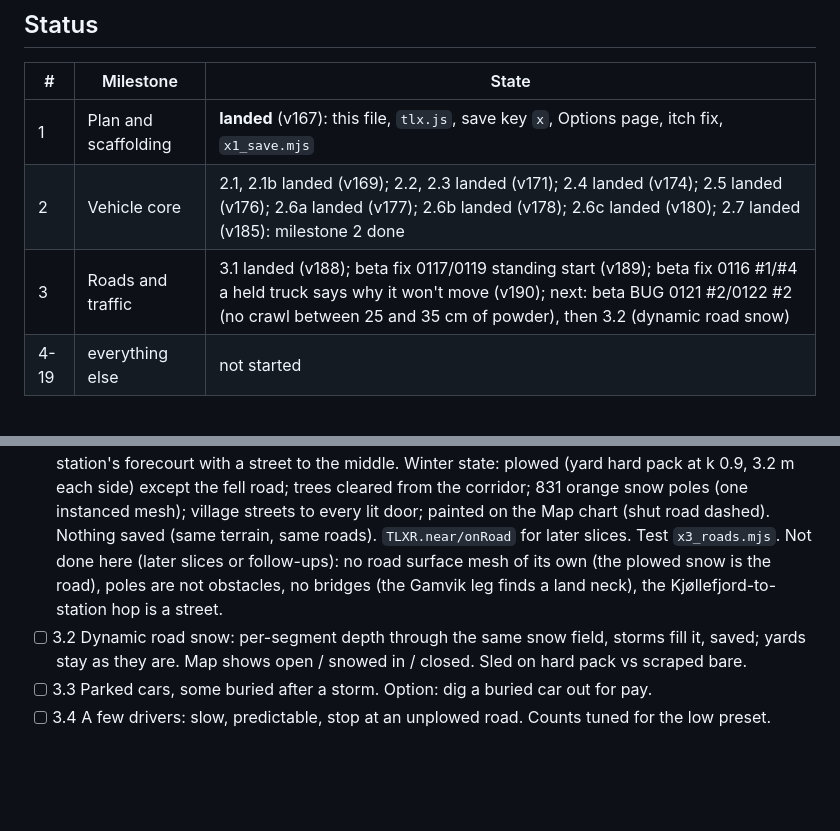
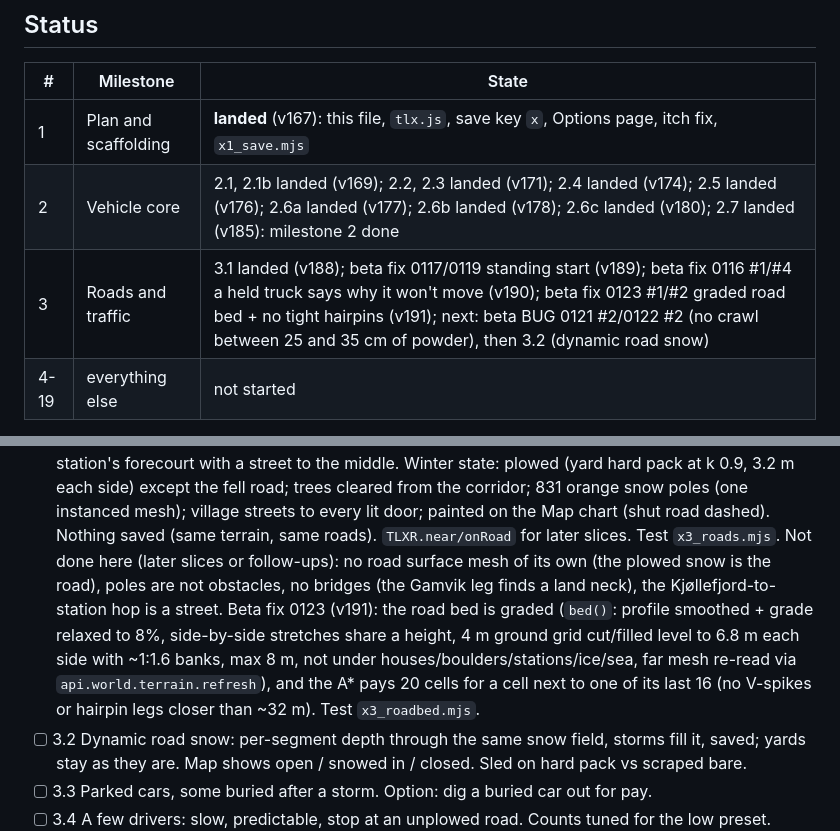
Before and after one commit to DefNotALemon/tracklayer, a Markdown page: loop/EXPANSION.md, 2 parts joined by grey strips. GitHub-like rendering; blank space fills up the shorter version.

Commit message:
LOOP: Beta fix 0123 #1/#2: the roads get a graded bed, no tight hairpins logged

```diff
--- a/loop/EXPANSION.md
+++ b/loop/EXPANSION.md
@@ -12,7 +12,7 @@ What comes after this expansion is already decided: The Northern Front, `loop/NO
 |---|---|---|
 | 1 | Plan and scaffolding | **landed** (v167): this file, `tlx.js`, save key `x`, Options page, itch fix, `x1_save.mjs` |
 | 2 | Vehicle core | 2.1, 2.1b landed (v169); 2.2, 2.3 landed (v171); 2.4 landed (v174); 2.5 landed (v176); 2.6a landed (v177); 2.6b landed (v178); 2.6c landed (v180); 2.7 landed (v185): milestone 2 done |
-| 3 | Roads and traffic | 3.1 landed (v188); beta fix 0117/0119 standing start (v189); beta fix 0116 #1/#4 a held truck says why it won't move (v190); next: beta BUG 0121 #2/0122 #2 (no crawl between 25 and 35 cm of powder), then 3.2 (dynamic road snow) |
+| 3 | Roads and traffic | 3.1 landed (v188); beta fix 0117/0119 standing start (v189); beta fix 0116 #1/#4 a held truck says why it won't move (v190); beta fix 0123 #1/#2 graded road bed + no tight hairpins (v191); next: beta BUG 0121 #2/0122 #2 (no crawl between 25 and 35 cm of powder), then 3.2 (dynamic road snow) |
 | 4-19 | everything else | not started |
 
 Checked against main at 10c6d62 (v166) on the Mac, 10 Nov:
@@ -249,6 +249,10 @@ vehicle is a parked record `{ uid, id, x, z, yaw, fuel, cond, load }` in `TLX.st
       dashed). Nothing saved (same terrain, same roads). `TLXR.near/onRoad` for later slices. Test `x3_roads.mjs`.
       Not done here (later slices or follow-ups): no road surface mesh of its own (the plowed snow is the road), poles
       are not obstacles, no bridges (the Gamvik leg finds a land neck), the Kjøllefjord-to-station hop is a street.
+      Beta fix 0123 (v191): the road bed is graded (`bed()`: profile smoothed + grade relaxed to 8%, side-by-side
+      stretches share a height, 4 m ground grid cut/filled level to 6.8 m each side with ~1:1.6 banks, max 8 m, not
+      under houses/boulders/stations/ice/sea, far mesh re-read via `api.world.terrain.refresh`), and the A* pays 20
+      cells for a cell next to one of its last 16 (no V-spikes or hairpin legs closer than ~32 m). Test `x3_roadbed.mjs`.
 - [ ] 3.2 Dynamic road snow: per-segment depth through the same snow field, storms fill it, saved; yards stay
       as they are. Map shows open / snowed in / closed. Sled on hard pack vs scraped bare.
 - [ ] 3.3 Parked cars, some buried after a storm. Option: dig a buried car out for pay.
```
Also changed, not shown: loop/LOOP.md (+1 -1 lines), loop/PROGRESS.md (+30 -0 lines).
